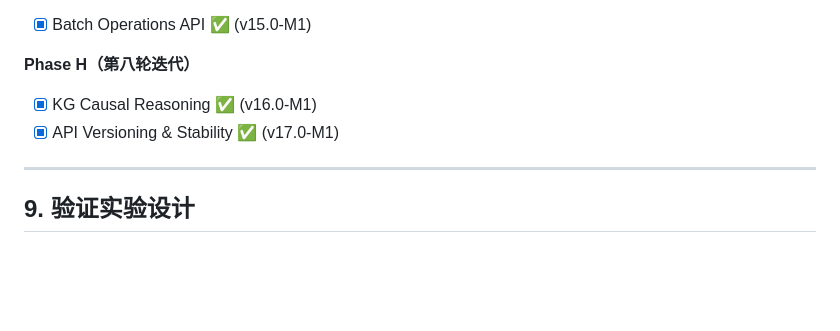
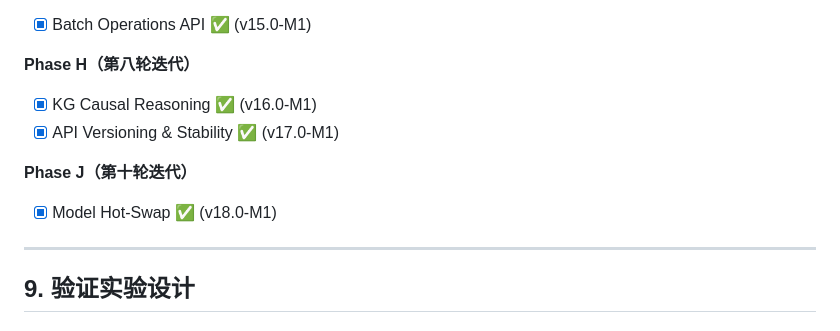
Before and after one commit to in12hacker/plico, a Markdown page: docs/design-node2-aios.md, the part around the change. Drawn GitHub-style; blank space fills up the shorter version.

Commit message:
docs: mark Phase J complete in design-node2-aios.md
v18.0-M1: Model Hot-Swap with runtime model switching

```diff
--- a/docs/design-node2-aios.md
+++ b/docs/design-node2-aios.md
@@ -536,6 +536,9 @@ F-0（前置修正）
 - [x] KG Causal Reasoning ✅ (v16.0-M1)
 - [x] API Versioning & Stability ✅ (v17.0-M1)
 
+**Phase J（第十轮迭代）**
+- [x] Model Hot-Swap ✅ (v18.0-M1)
+
 ---
 
 ## 9. 验证实验设计
```
